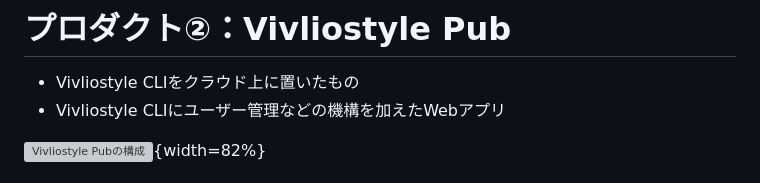
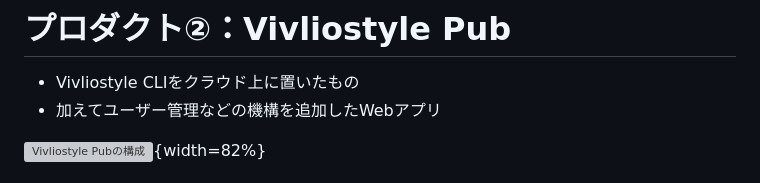
Before and after one commit to ogwata/jagat-20250117, a Markdown page: manuscript.md, the part around the change. Drawn GitHub-style; grey boxes are pictures that could not be loaded.

Commit message:
加えてユーザー管理などの機構を追加した

```diff
--- a/manuscript.md
+++ b/manuscript.md
@@ -76,7 +76,7 @@ XML・CSS組版の動向と生成AI活用<br/>
 # プロダクト②：Vivliostyle Pub
 
 - Vivliostyle CLIをクラウド上に置いたもの
-- Vivliostyle CLIにユーザー管理などの機構を加えたWebアプリ
+- 加えてユーザー管理などの機構を追加したWebアプリ
 
 ![Vivliostyle Pubの構成](./images/fig-3.svg){width=82%}
 
```
